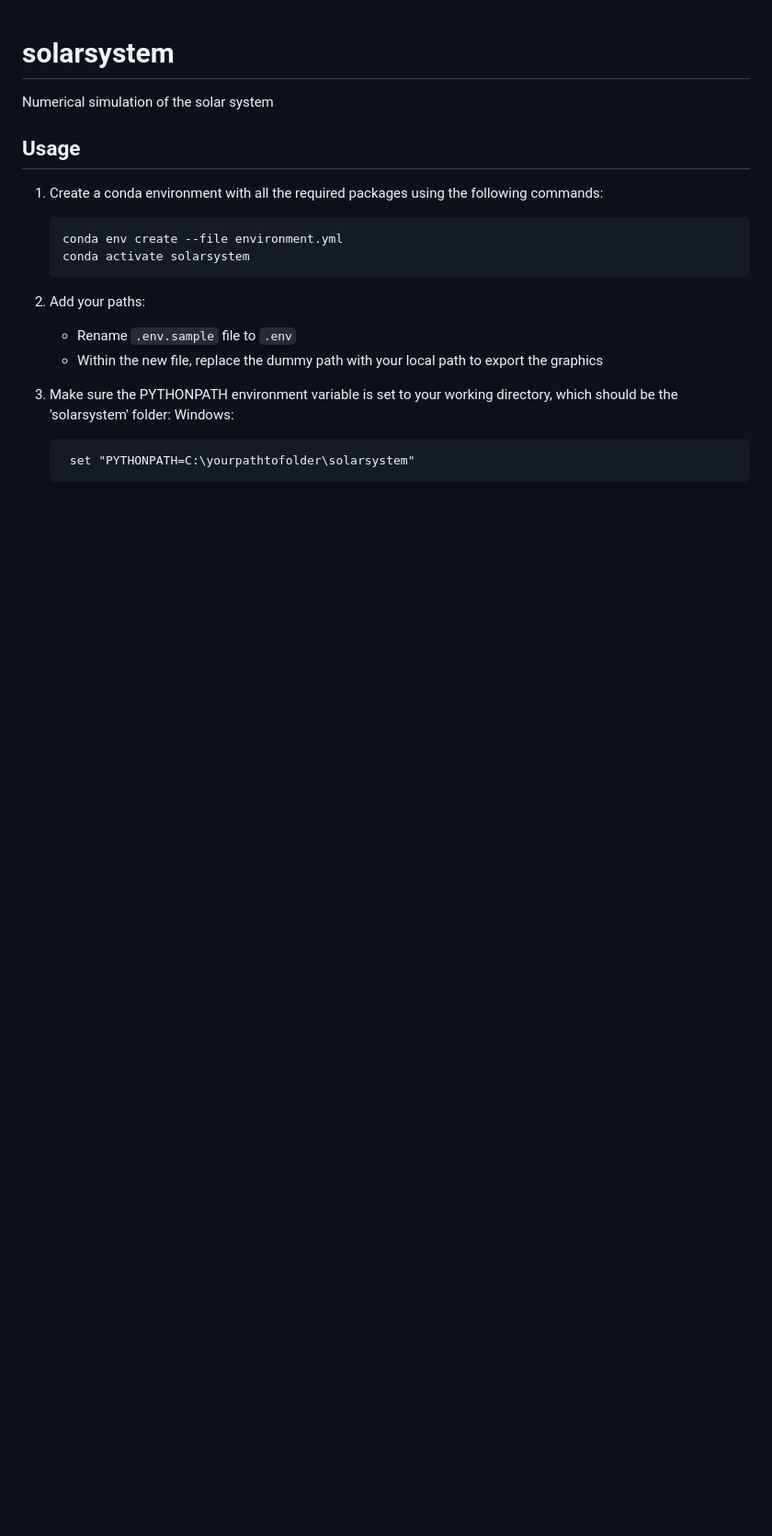
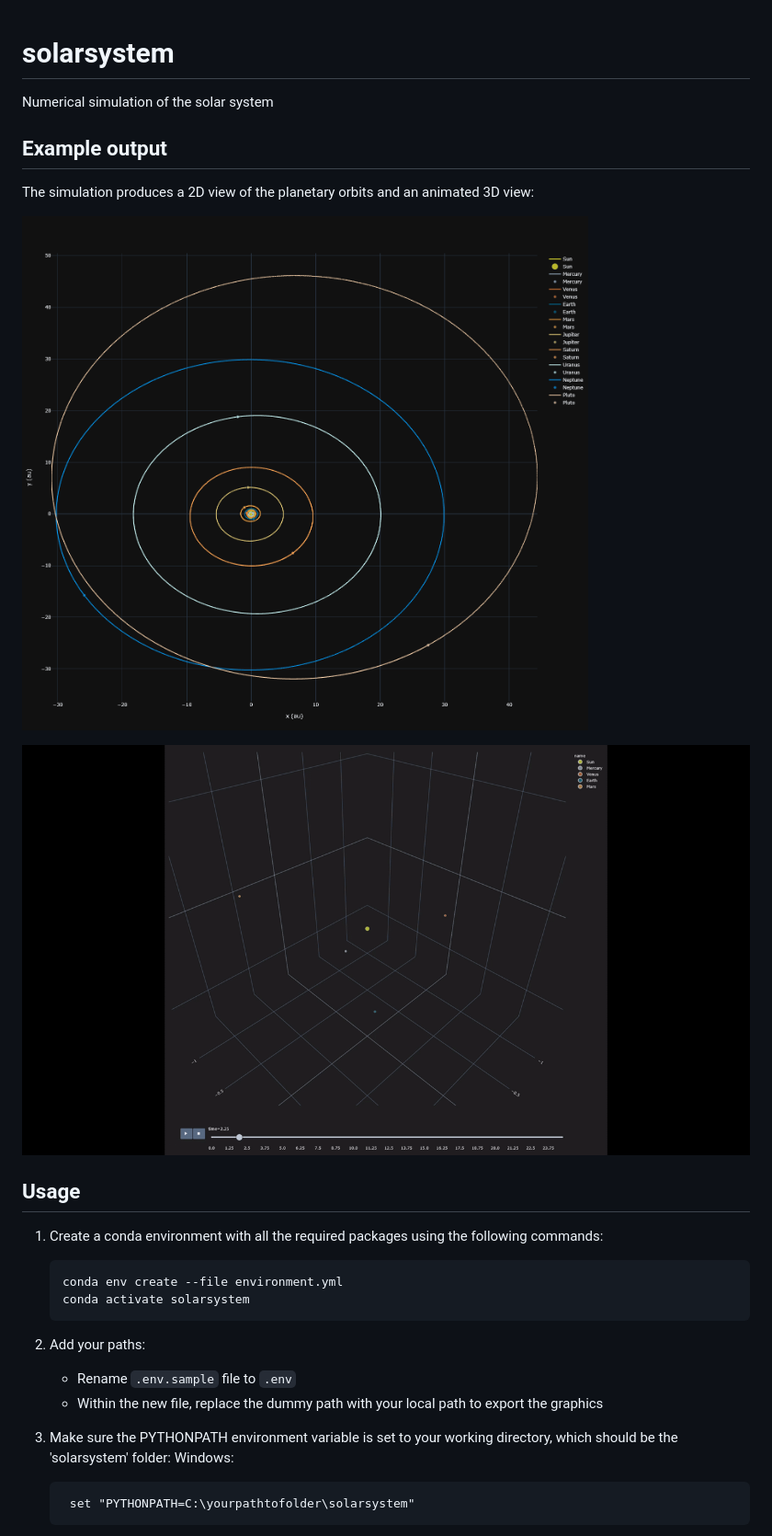
Before and after one commit to spacegrizzly/solarsystem, a Markdown page: README.md, the part around the change. Shown at 92% size. Drawn GitHub-style; pictures changed too: readme-plots/plot.gif (added), readme-plots/plot.png (added); blank space fills up the shorter version.

Commit message:
add: example output and animated gif screenshots

```diff
--- a/README.md
+++ b/README.md
@@ -1,5 +1,13 @@
 # solarsystem
 Numerical simulation of the solar system
+
+## Example output
+
+The simulation produces a 2D view of the planetary orbits and an animated 3D view:
+
+![2D planetary orbits](readme-plots/plot.png)
+
+![Animated 3D solar system simulation](readme-plots/plot.gif)
 
 ## Usage
 
```
